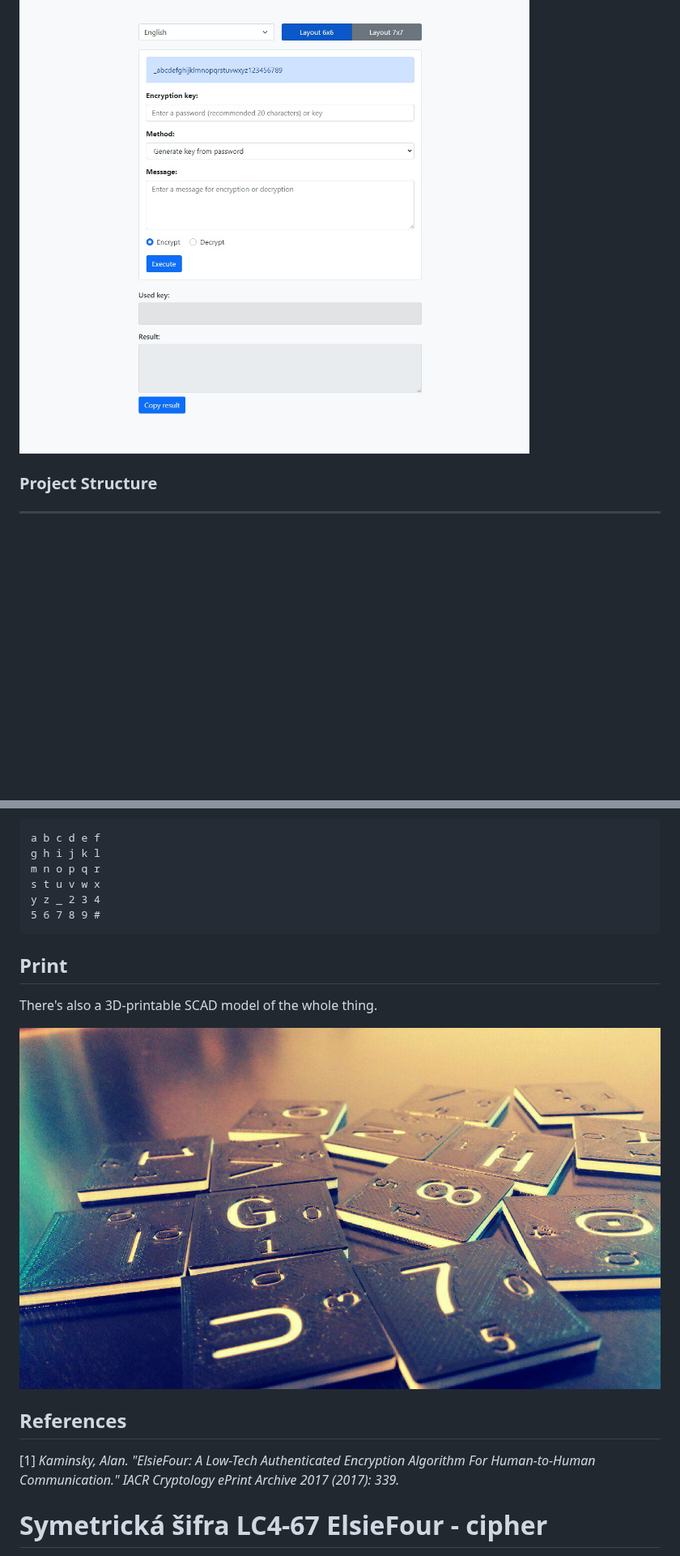
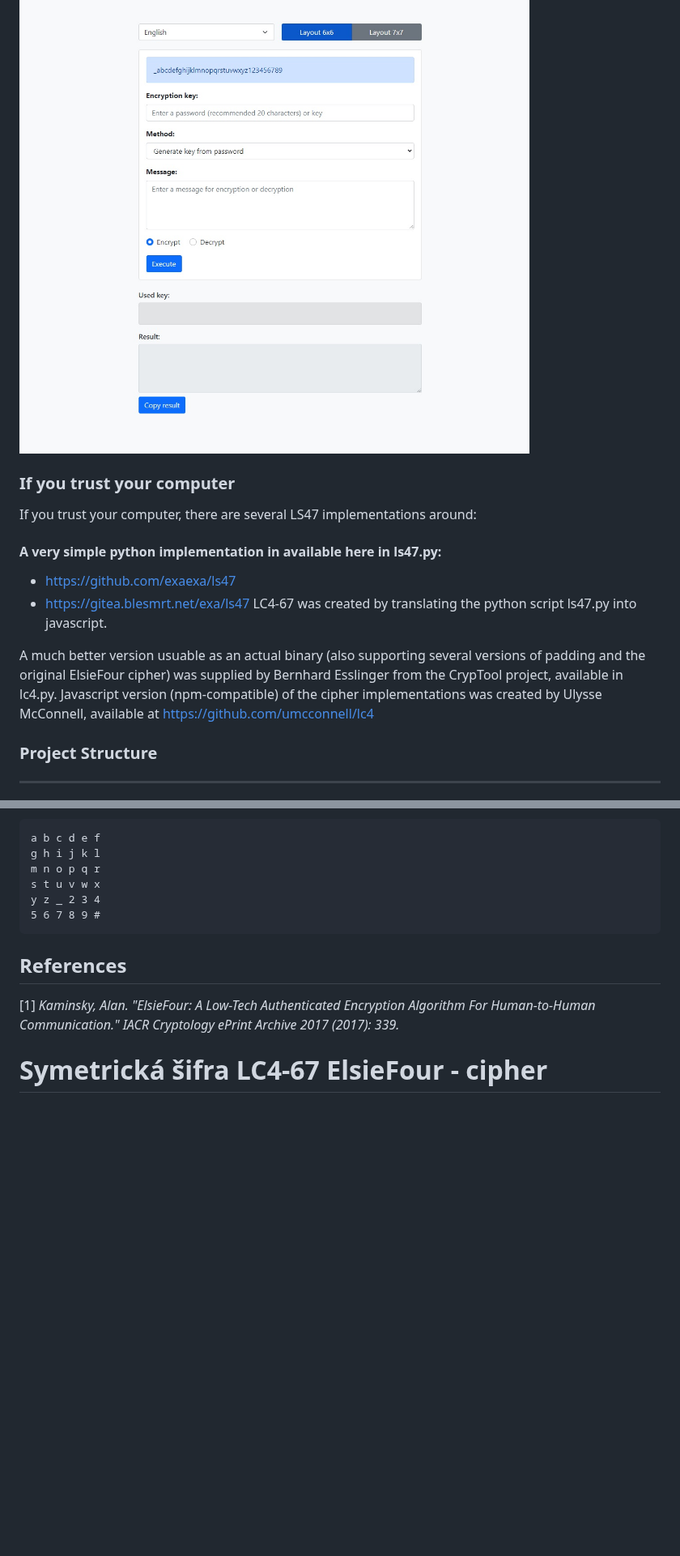
Before and after one commit to AGPLCZ/LC4-67, a Markdown page: README.md, 2 parts joined by grey strips. Shown at 81% size. GitHub-like rendering; blank space fills up the shorter version.

````diff
--- a/README.md
+++ b/README.md
@@ -16,6 +16,16 @@ Now, let's imagine we have a supercomputer at our disposal capable of checking a
 ![app](web.jpg)
 
 
+### If you trust your computer
+If you trust your computer, there are several LS47 implementations around:
+
+#### A very simple python implementation in available here in ls47.py:
+- https://github.com/exaexa/ls47
+- https://gitea.blesmrt.net/exa/ls47
+LC4-67 was created by translating the python script ls47.py into javascript.
+
+A much better version usuable as an actual binary (also supporting several versions of padding and the original ElsieFour cipher) was supplied by Bernhard Esslinger from the CrypTool project, available in lc4.py.
+Javascript version (npm-compatible) of the cipher implementations was created by Ulysse McConnell, available at https://github.com/umcconnell/lc4
 
 
 ### Project Structure
@@ -310,13 +331,6 @@ s t u v w x
 y z _ 2 3 4
 5 6 7 8 9 #
 ```
-
-
-## Print
-
-There's also a 3D-printable SCAD model of the whole thing.
-
-![Tiles printed out](tiles.jpg)
 
 
 ## References
````
Also changed, not shown: other parts of README.md (+11 -0 lines).
